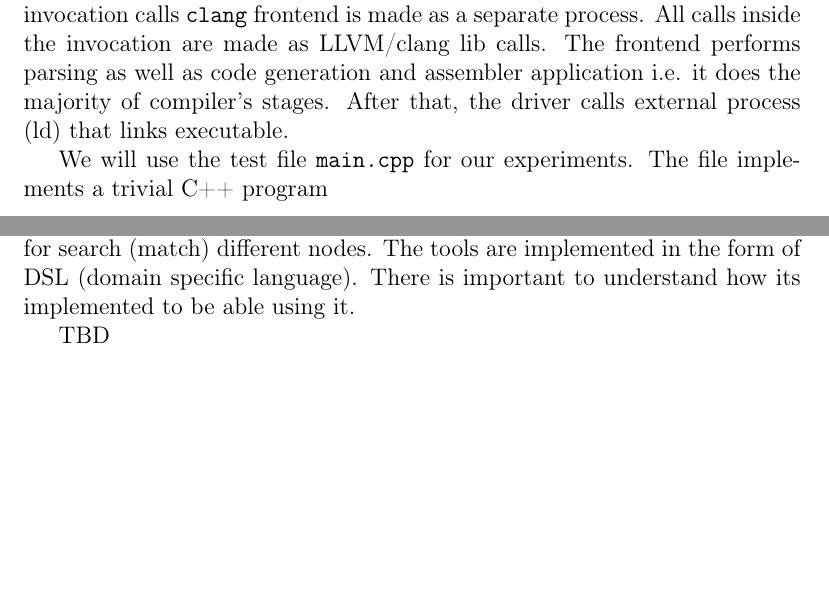
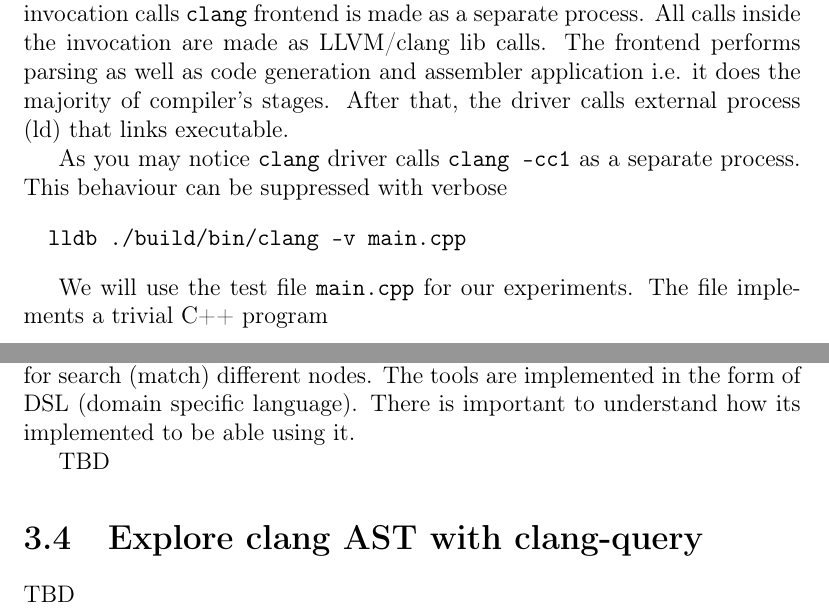
Before and after one commit to ivanmurashko/articles, a LaTeX book (clangbook/clangbook.tex, which reads clangbook/part1/arch.tex): two parts of pages 18 and 22 of 43, joined at a grey line, cut so that both start at the same text, the shorter picture padded with empty space. The pictures show the PDF file clangbook/clangbook.pdf that the author committed with the source.

```diff
--- a/clangbook/part1/arch.tex
+++ b/clangbook/part1/arch.tex
@@ -87,6 +87,12 @@
 performs parsing as well as code generation and assembler application i.e. it
 does the majority of compiler's stages. After that, the driver calls external
 process (ld) that links executable.
+
+As you may notice \clang driver calls \mintinline{text}{clang -cc1} as a
+separate process. This behaviour can be suppressed with verbose
+\begin{minted}{text}
+  lldb ./build/bin/clang -v main.cpp
+\end{minted}
 
 
 We will use the test file \mintinline{text}{main.cpp} for our experiments. The
@@ -208,3 +214,7 @@
 implemented to be able using it.
 
 TBD
+
+\section{Explore clang AST with clang-query}
+
+TBD
```
Also changed, not shown: clangbook/clangbook.pdf, clangbook/part1/arch.tex (6 more changed lines).
